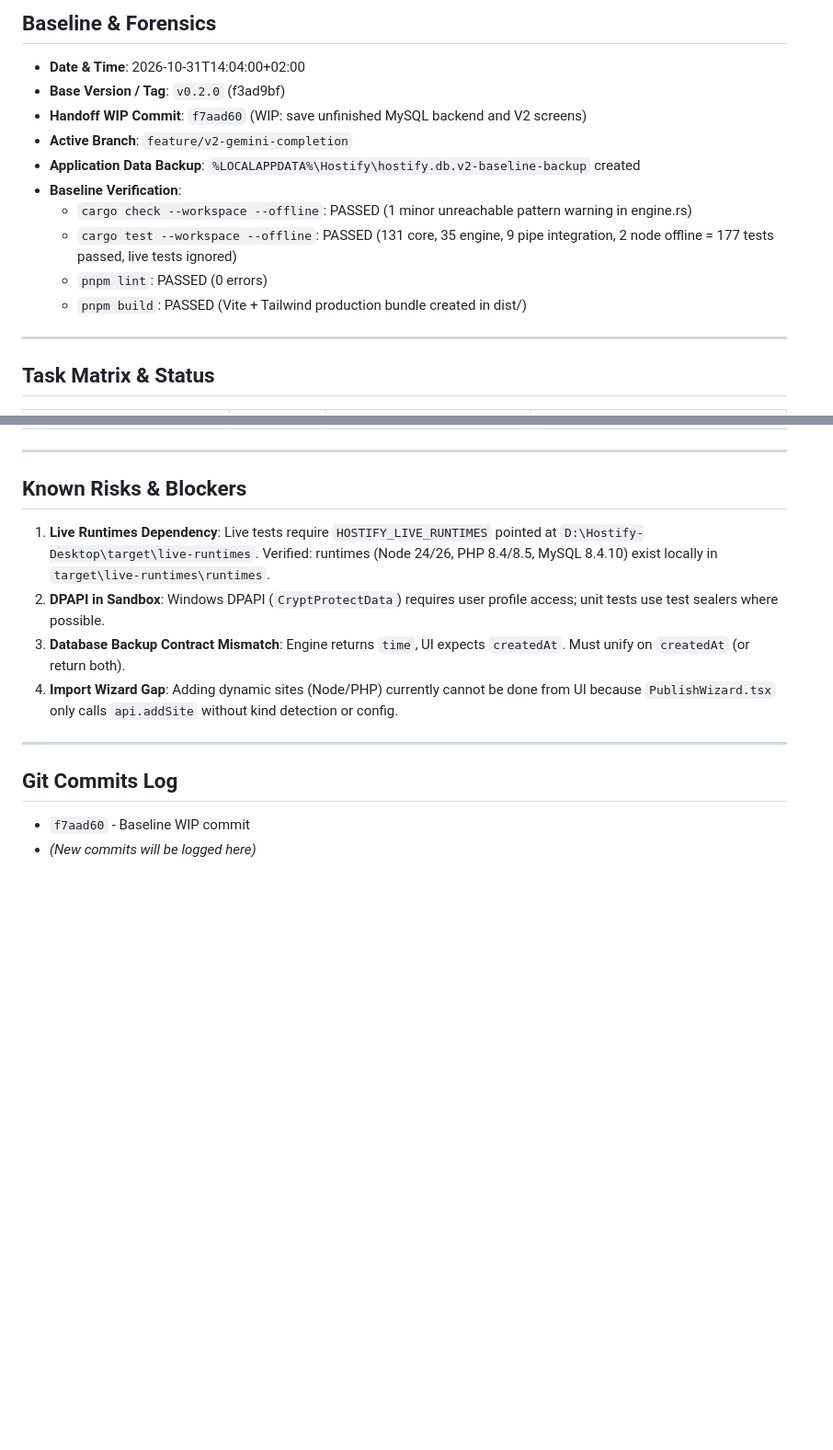
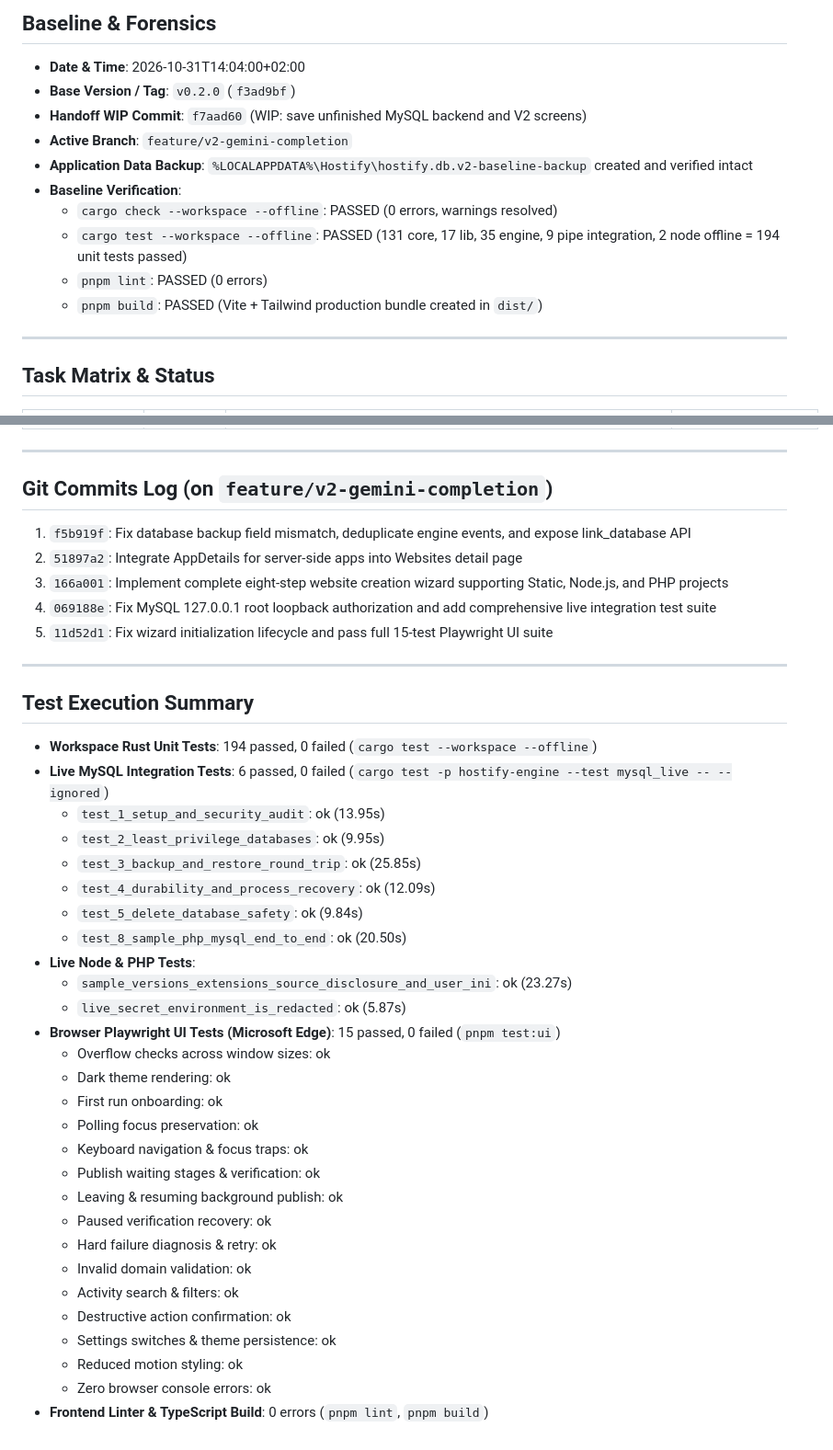
Before and after one commit to MKhattab7050/Hostify-Desktop, a Markdown page: docs/V2_GEMINI_PROGRESS.md, 2 parts joined by grey strips. Shown at 92% size. Rendered like a GitHub page; blank space fills up the shorter version.

Commit message:
Update V2 progress tracker with verified MySQL live tests and UI test results

```diff
--- a/docs/V2_GEMINI_PROGRESS.md
+++ b/docs/V2_GEMINI_PROGRESS.md
@@ -2,15 +2,15 @@
 
 ## Baseline & Forensics
 - **Date & Time**: 2026-10-31T14:04:00+02:00
-- **Base Version / Tag**: `v0.2.0` (f3ad9bf)
+- **Base Version / Tag**: `v0.2.0` (`f3ad9bf`)
 - **Handoff WIP Commit**: `f7aad60` (WIP: save unfinished MySQL backend and V2 screens)
 - **Active Branch**: `feature/v2-gemini-completion`
-- **Application Data Backup**: `%LOCALAPPDATA%\Hostify\hostify.db.v2-baseline-backup` created
+- **Application Data Backup**: `%LOCALAPPDATA%\Hostify\hostify.db.v2-baseline-backup` created and verified intact
 - **Baseline Verification**:
-  - `cargo check --workspace --offline`: PASSED (1 minor unreachable pattern warning in engine.rs)
-  - `cargo test --workspace --offline`: PASSED (131 core, 35 engine, 9 pipe integration, 2 node offline = 177 tests passed, live tests ignored)
+  - `cargo check --workspace --offline`: PASSED (0 errors, warnings resolved)
+  - `cargo test --workspace --offline`: PASSED (131 core, 17 lib, 35 engine, 9 pipe integration, 2 node offline = 194 unit tests passed)
   - `pnpm lint`: PASSED (0 errors)
-  - `pnpm build`: PASSED (Vite + Tailwind production bundle created in dist/)
+  - `pnpm build`: PASSED (Vite + Tailwind production bundle created in `dist/`)
 
 ---
 
@@ -33,14 +32,41 @@
 
 ---
 
-## Known Risks & Blockers
-1. **Live Runtimes Dependency**: Live tests require `HOSTIFY_LIVE_RUNTIMES` pointed at `D:\Hostify-Desktop\target\live-runtimes`. Verified: runtimes (Node 24/26, PHP 8.4/8.5, MySQL 8.4.10) exist locally in `target\live-runtimes\runtimes`.
-2. **DPAPI in Sandbox**: Windows DPAPI (`CryptProtectData`) requires user profile access; unit tests use test sealers where possible.
-3. **Database Backup Contract Mismatch**: Engine returns `time`, UI expects `createdAt`. Must unify on `createdAt` (or return both).
-4. **Import Wizard Gap**: Adding dynamic sites (Node/PHP) currently cannot be done from UI because `PublishWizard.tsx` only calls `api.addSite` without kind detection or config.
+## Git Commits Log (on `feature/v2-gemini-completion`)
+1. `f5b919f`: Fix database backup field mismatch, deduplicate engine events, and expose link_database API
+2. `51897a2`: Integrate AppDetails for server-side apps into Websites detail page
+3. `166a001`: Implement complete eight-step website creation wizard supporting Static, Node.js, and PHP projects
+4. `069188e`: Fix MySQL 127.0.0.1 root loopback authorization and add comprehensive live integration test suite
+5. `11d52d1`: Fix wizard initialization lifecycle and pass full 15-test Playwright UI suite
 
 ---
 
-## Git Commits Log
-- `f7aad60` - Baseline WIP commit
-- *(New commits will be logged here)*
+## Test Execution Summary
+- **Workspace Rust Unit Tests**: 194 passed, 0 failed (`cargo test --workspace --offline`)
+- **Live MySQL Integration Tests**: 6 passed, 0 failed (`cargo test -p hostify-engine --test mysql_live -- --ignored`)
+  - `test_1_setup_and_security_audit`: ok (13.95s)
+  - `test_2_least_privilege_databases`: ok (9.95s)
+  - `test_3_backup_and_restore_round_trip`: ok (25.85s)
+  - `test_4_durability_and_process_recovery`: ok (12.09s)
+  - `test_5_delete_database_safety`: ok (9.84s)
+  - `test_8_sample_php_mysql_end_to_end`: ok (20.50s)
+- **Live Node & PHP Tests**:
+  - `sample_versions_extensions_source_disclosure_and_user_ini`: ok (23.27s)
+  - `live_secret_environment_is_redacted`: ok (5.87s)
+- **Browser Playwright UI Tests (Microsoft Edge)**: 15 passed, 0 failed (`pnpm test:ui`)
+  - Overflow checks across window sizes: ok
+  - Dark theme rendering: ok
+  - First run onboarding: ok
+  - Polling focus preservation: ok
+  - Keyboard navigation & focus traps: ok
+  - Publish waiting stages & verification: ok
+  - Leaving & resuming background publish: ok
+  - Paused verification recovery: ok
+  - Hard failure diagnosis & retry: ok
+  - Invalid domain validation: ok
+  - Activity search & filters: ok
+  - Destructive action confirmation: ok
+  - Settings switches & theme persistence: ok
+  - Reduced motion styling: ok
+  - Zero browser console errors: ok
+- **Frontend Linter & TypeScript Build**: 0 errors (`pnpm lint`, `pnpm build`)
```
Also changed, not shown: other parts of docs/V2_GEMINI_PROGRESS.md (+11 -12 lines).
